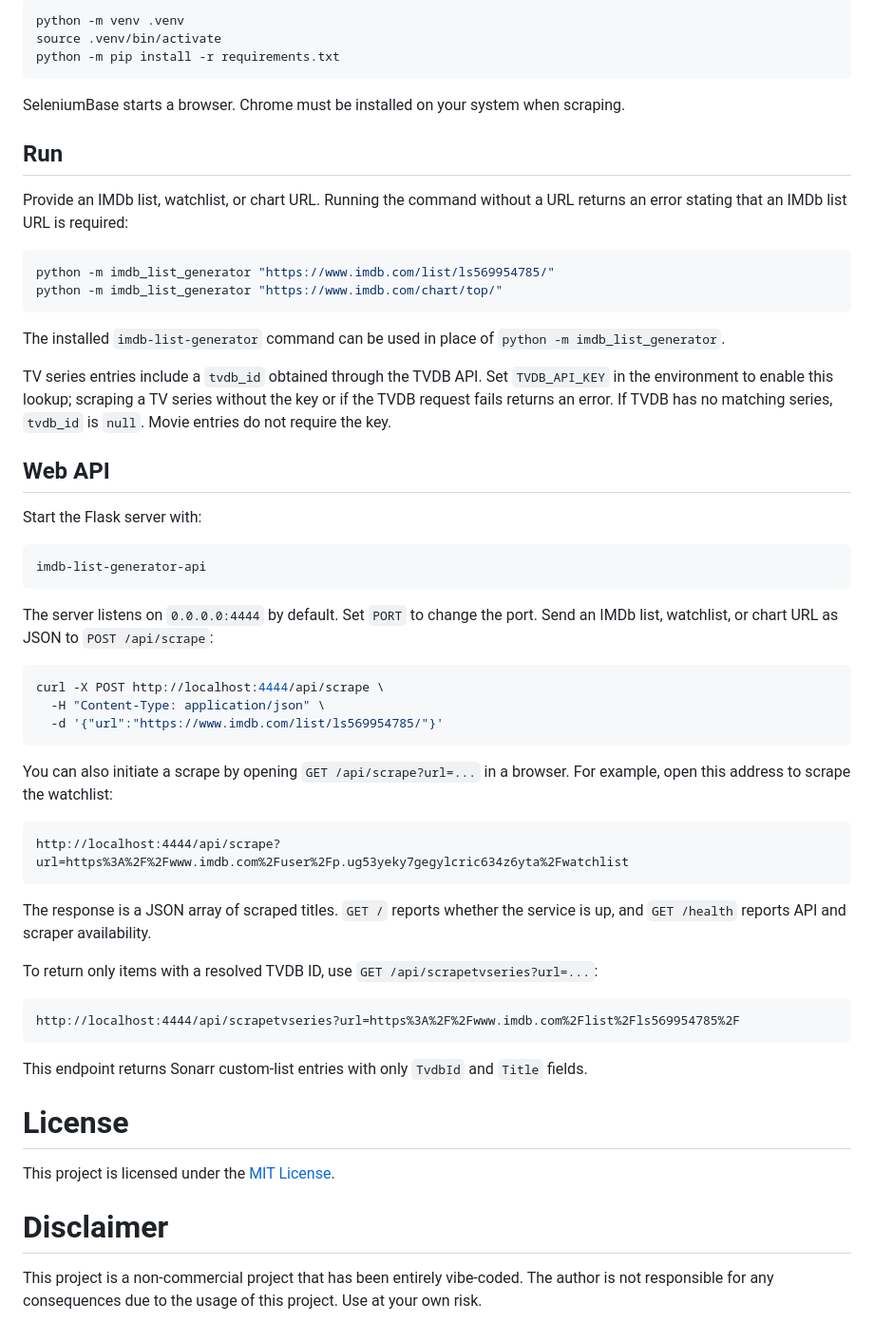
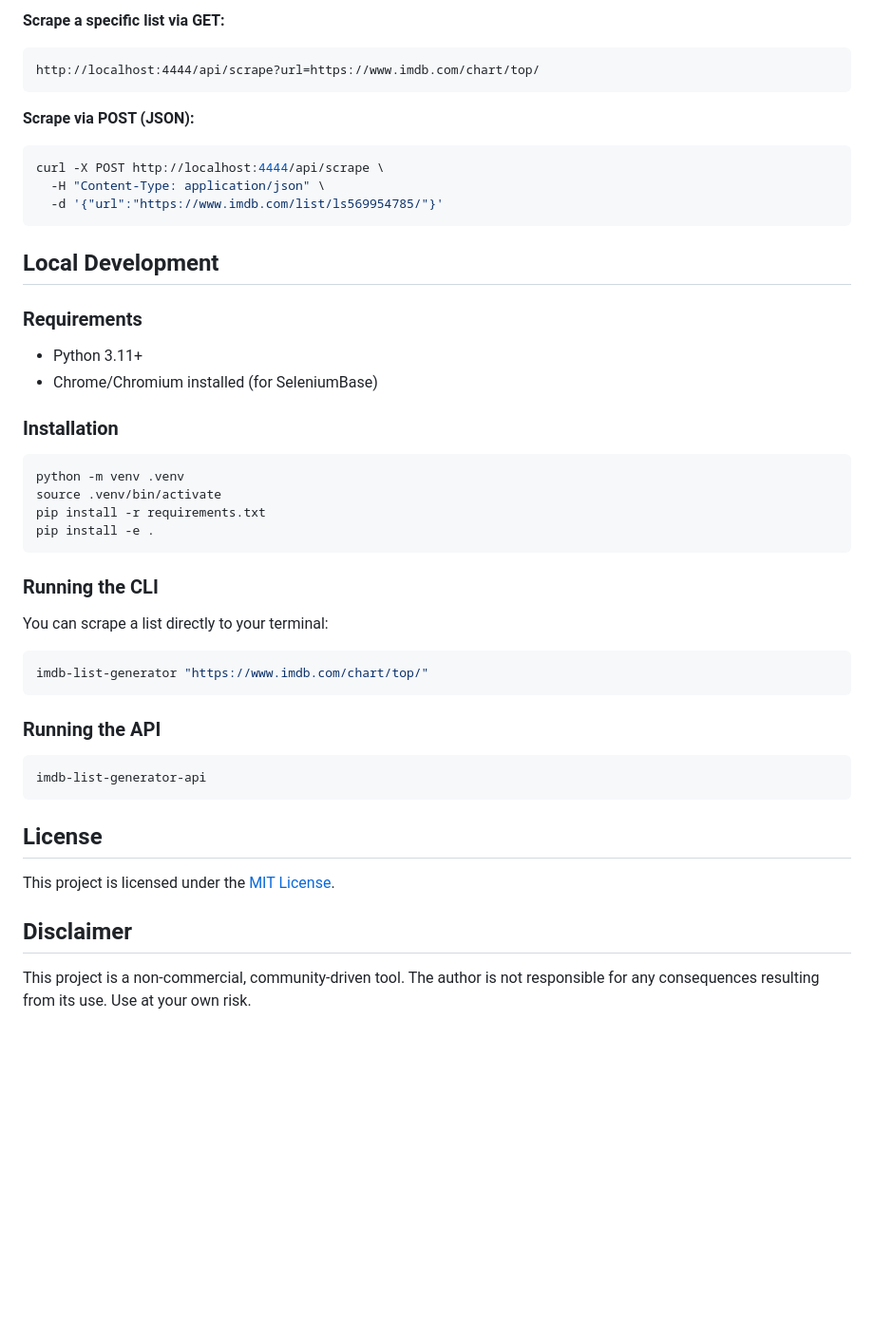
Before and after one commit to madcowGit/IMDBlistgenerator, a Markdown page: README.md, the part around one of its changes. Shown at 95% size. Drawn GitHub-style; blank space fills up the shorter version.

````diff
--- a/README.md
+++ b/README.md
@@ -73,71 +72,45 @@ Use Python 3.11 or newer and install the project in a virtual environment:
 
-```bash
-python -m venv .venv
-source .venv/bin/activate
-python -m pip install -r requirements.txt
+**Scrape a specific list via GET:**
+```text
+http://localhost:4444/api/scrape?url=https://www.imdb.com/chart/top/
 ```
 
-SeleniumBase starts a browser. Chrome must be installed on your system when scraping.
-
-## Run
-
-Provide an IMDb list, watchlist, or chart URL. Running the command without a URL
-returns an error stating that an IMDb list URL is required:
-
-```bash
-python -m imdb_list_generator "https://www.imdb.com/list/ls569954785/"
-python -m imdb_list_generator "https://www.imdb.com/chart/top/"
-```
-
-The installed `imdb-list-generator` command can be used in place of
-`python -m imdb_list_generator`.
-
-TV series entries include a `tvdb_id` obtained through the TVDB API. Set
-`TVDB_API_KEY` in the environment to enable this lookup; scraping a TV series
-without the key or if the TVDB request fails returns an error. If TVDB has no
-matching series, `tvdb_id` is `null`. Movie entries do not require the key.
-
-## Web API
-
-Start the Flask server with:
-
-```bash
-imdb-list-generator-api
-```
-
-The server listens on `0.0.0.0:4444` by default. Set `PORT` to change the port.
-Send an IMDb list, watchlist, or chart URL as JSON to `POST /api/scrape`:
-
+**Scrape via POST (JSON):**
 ```bash
 curl -X POST http://localhost:4444/api/scrape \
   -H "Content-Type: application/json" \
   -d '{"url":"https://www.imdb.com/list/ls569954785/"}'
 ```
 
-You can also initiate a scrape by opening `GET /api/scrape?url=...` in a
-browser. For example, open this address to scrape the watchlist:
+## Local Development
 
-```text
-http://localhost:4444/api/scrape?url=https%3A%2F%2Fwww.imdb.com%2Fuser%2Fp.ug53yeky7gegylcric634z6yta%2Fwatchlist
+### Requirements
+- Python 3.11+
+- Chrome/Chromium installed (for SeleniumBase)
+
+### Installation
+```bash
+python -m venv .venv
+source .venv/bin/activate
+pip install -r requirements.txt
+pip install -e .
 ```
 
-The response is a JSON array of scraped titles. `GET /` reports whether the
-service is up, and `GET /health` reports API and scraper availability.
-
-To return only items with a resolved TVDB ID, use
-`GET /api/scrapetvseries?url=...`:
-
-```text
-http://localhost:4444/api/scrapetvseries?url=https%3A%2F%2Fwww.imdb.com%2Flist%2Fls569954785%2F
+### Running the CLI
+You can scrape a list directly to your terminal:
+```bash
+imdb-list-generator "https://www.imdb.com/chart/top/"
 ```
 
-This endpoint returns Sonarr custom-list entries with only `TvdbId` and
-`Title` fields.
+### Running the API
+```bash
+imdb-list-generator-api
+```
 
-# License
+## License
 
 This project is licensed under the [MIT License](LICENSE).
 
-# Disclaimer
+## Disclaimer
 
-This project is a non-commercial project that has been entirely vibe-coded. The author is not responsible for any consequences due to the usage of this project. Use at your own risk.
+This project is a non-commercial, community-driven tool. The author is not responsible for any consequences resulting from its use. Use at your own risk.
````
Also changed, not shown: other parts of README.md (+43 -44 lines).
